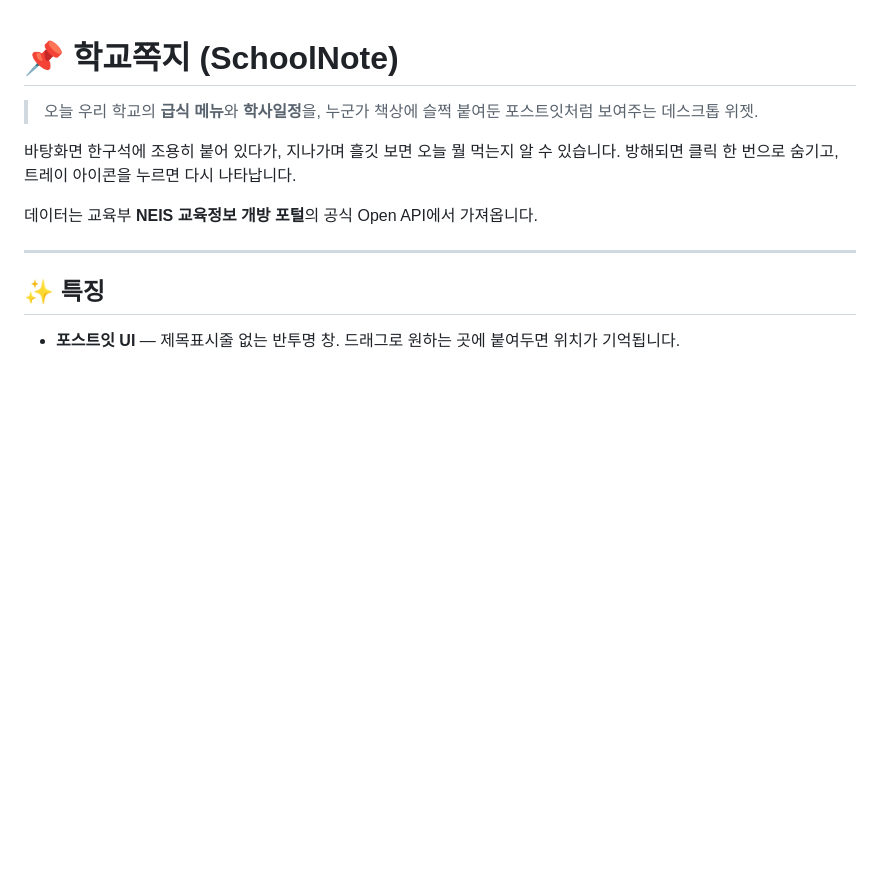
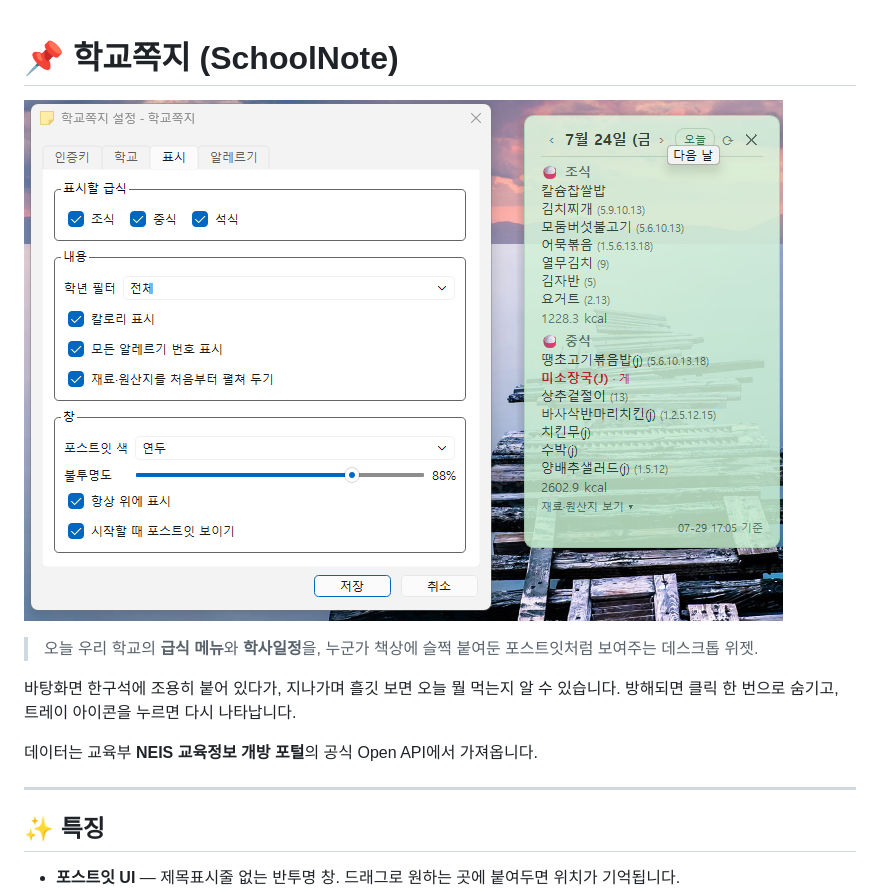
Before and after one commit to progh2/schoollunchmemo, a Markdown page: README.md, the part around the change. Rendered like a GitHub page; blank space fills up the shorter version.

Commit message:
Add screenshot to README
Added a screenshot to the README for better visualization.

```diff
--- a/README.md
+++ b/README.md
@@ -1,4 +1,6 @@
 # 📌 학교쪽지 (SchoolNote)
+
+![Screenshot](./screenshot.png)
 
 > 오늘 우리 학교의 **급식 메뉴**와 **학사일정**을,
 > 누군가 책상에 슬쩍 붙여둔 포스트잇처럼 보여주는 데스크톱 위젯.
```
